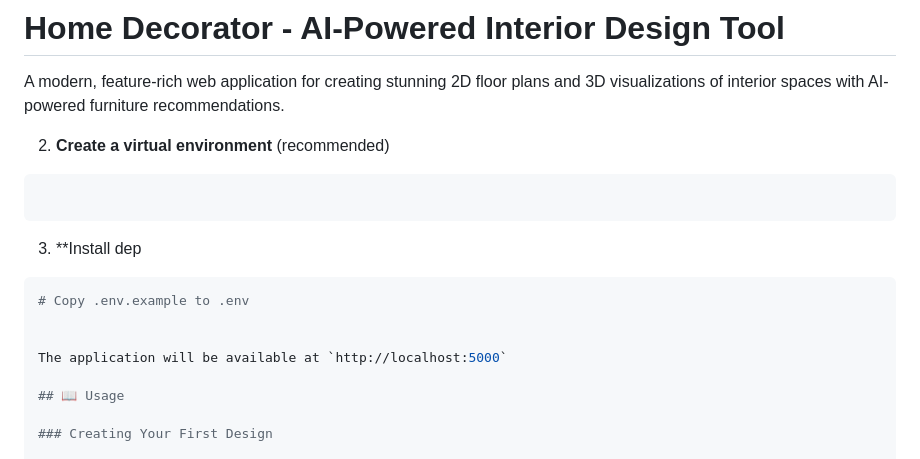
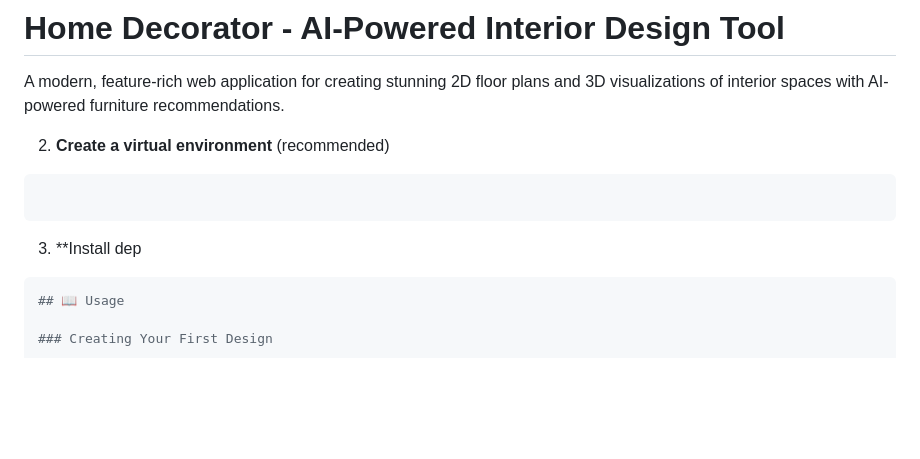
Before and after one commit to Ankit2006Raj/Home_Decorator, a Markdown page: README.md, the part around the change. Drawn GitHub-style; blank space fills up the shorter version.

````diff
--- a/README.md
+++ b/README.md
@@ -10,11 +10,6 @@ A modern, feature-rich web application for creating stunning 2D floor plans and
 
 3. **Install dep
 ```bash
-# Copy .env.example to .env
-
-
-The application will be available at `http://localhost:5000`
-
 ## 📖 Usage
 
 ### Creating Your First Design
````
